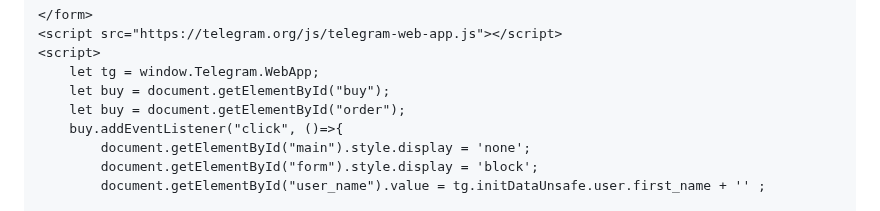
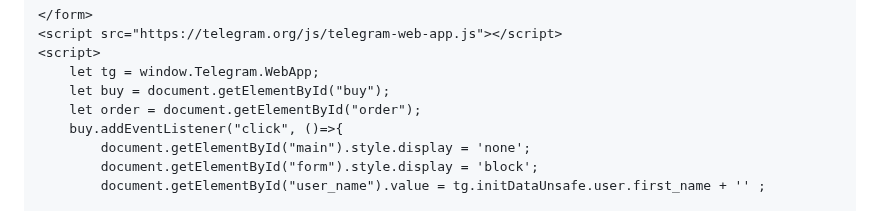
Before and after one commit to Avcilive/NoXeon.github.io, a Markdown page: README.md, the part around the change. Drawn GitHub-style.

```diff
--- a/README.md
+++ b/README.md
@@ -98,7 +98,7 @@
     <script>
         let tg = window.Telegram.WebApp;
         let buy = document.getElementById("buy");
-        let buy = document.getElementById("order");
+        let order = document.getElementById("order");
         buy.addEventListener("click", ()=>{
             document.getElementById("main").style.display = 'none';
             document.getElementById("form").style.display = 'block';
```
